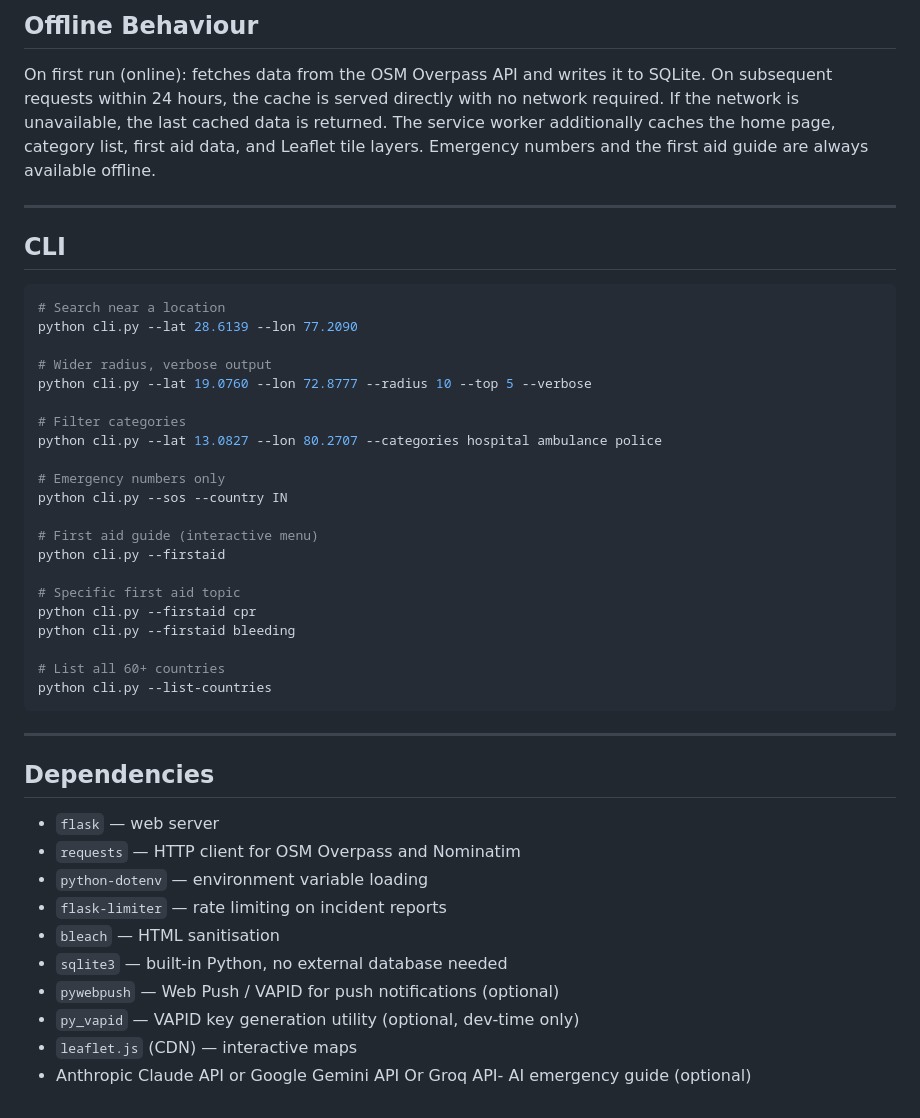
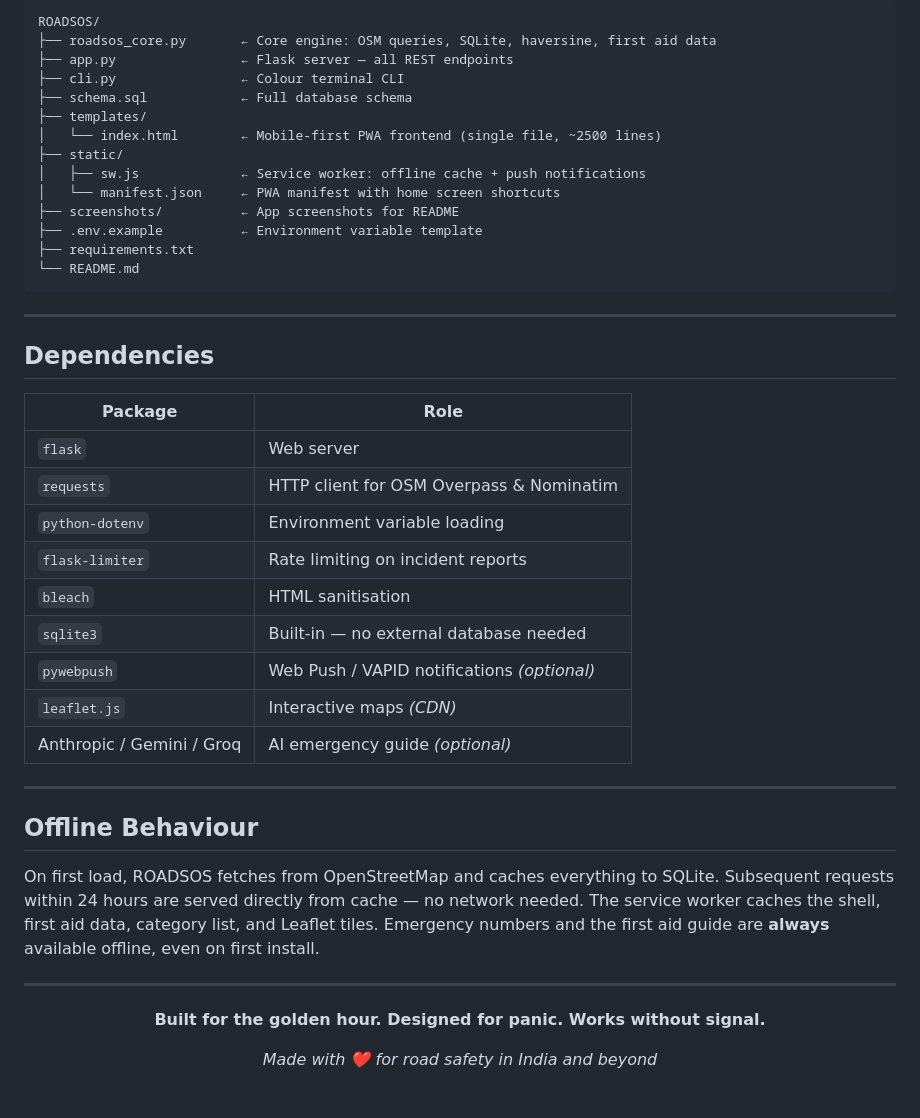
Before and after one commit to sciencebanda09/ROADSOS, a Markdown page: README.md, the part around one of its changes. Rendered like a GitHub page.

````diff
--- a/README.md
+++ b/README.md
@@ -242,46 +223,48 @@ Automatically detected via the Battery Status API (Chrome/Android). When battery
-## Offline Behaviour
-
-On first run (online): fetches data from the OSM Overpass API and writes it to SQLite. On subsequent requests within 24 hours, the cache is served directly with no network required. If the network is unavailable, the last cached data is returned. The service worker additionally caches the home page, category list, first aid data, and Leaflet tile layers. Emergency numbers and the first aid guide are always available offline.
-
----
-
-## CLI
-
-```bash
-# Search near a location
-python cli.py --lat 28.6139 --lon 77.2090
-
-# Wider radius, verbose output
-python cli.py --lat 19.0760 --lon 72.8777 --radius 10 --top 5 --verbose
-
-# Filter categories
-python cli.py --lat 13.0827 --lon 80.2707 --categories hospital ambulance police
-
-# Emergency numbers only
-python cli.py --sos --country IN
-
-# First aid guide (interactive menu)
-python cli.py --firstaid
-
-# Specific first aid topic
-python cli.py --firstaid cpr
-python cli.py --firstaid bleeding
-
-# List all 60+ countries
-python cli.py --list-countries
+```
+ROADSOS/
+├── roadsos_core.py       ← Core engine: OSM queries, SQLite, haversine, first aid data
+├── app.py                ← Flask server — all REST endpoints
+├── cli.py                ← Colour terminal CLI
+├── schema.sql            ← Full database schema
+├── templates/
+│   └── index.html        ← Mobile-first PWA frontend (single file, ~2500 lines)
+├── static/
+│   ├── sw.js             ← Service worker: offline cache + push notifications
+│   └── manifest.json     ← PWA manifest with home screen shortcuts
+├── screenshots/          ← App screenshots for README
+├── .env.example          ← Environment variable template
+├── requirements.txt
+└── README.md
 ```
 
 ---
 
 ## Dependencies
 
-- `flask` — web server
-- `requests` — HTTP client for OSM Overpass and Nominatim
-- `python-dotenv` — environment variable loading
-- `flask-limiter` — rate limiting on incident reports
-- `bleach` — HTML sanitisation
-- `sqlite3` — built-in Python, no external database needed
-- `pywebpush` — Web Push / VAPID for push notifications (optional)
-- `py_vapid` — VAPID key generation utility (optional, dev-time only)
-- `leaflet.js` (CDN) — interactive maps
-- Anthropic Claude API or Google Gemini API Or Groq API- AI emergency guide (optional)
+| Package | Role |
+|---------|------|
+| `flask` | Web server |
+| `requests` | HTTP client for OSM Overpass & Nominatim |
+| `python-dotenv` | Environment variable loading |
+| `flask-limiter` | Rate limiting on incident reports |
+| `bleach` | HTML sanitisation |
+| `sqlite3` | Built-in — no external database needed |
+| `pywebpush` | Web Push / VAPID notifications *(optional)* |
+| `leaflet.js` | Interactive maps *(CDN)* |
+| Anthropic / Gemini / Groq | AI emergency guide *(optional)* |
+
+---
+
+## Offline Behaviour
+
+On first load, ROADSOS fetches from OpenStreetMap and caches everything to SQLite. Subsequent requests within 24 hours are served directly from cache — no network needed. The service worker caches the shell, first aid data, category list, and Leaflet tiles. Emergency numbers and the first aid guide are **always** available offline, even on first install.
+
+---
+
+<div align="center">
+
+**Built for the golden hour. Designed for panic. Works without signal.**
+
+*Made with ❤️ for road safety in India and beyond*
+
+</div>
````
Also changed, not shown: other parts of README.md (+148 -167 lines).
